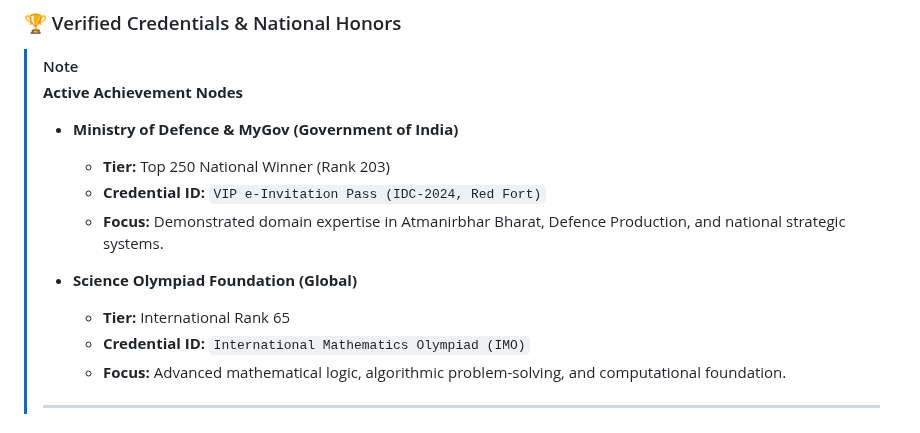
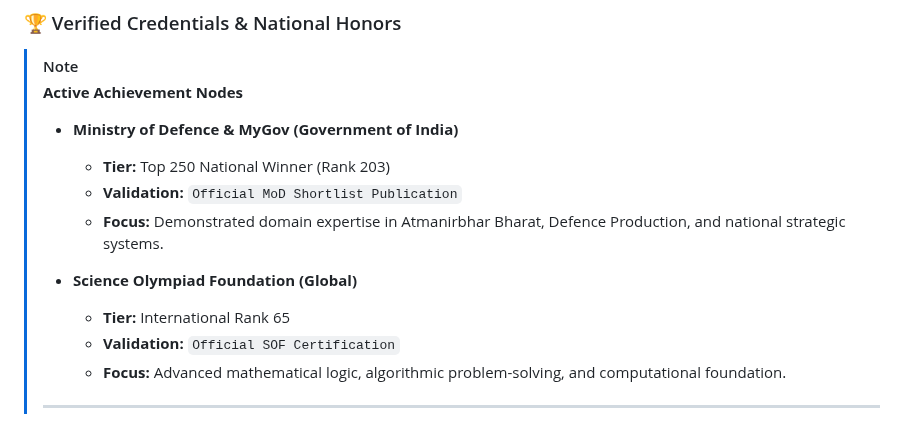
Before and after one commit to d-rupam/d-rupam, a Markdown page: README.md, the part around the change. Drawn GitHub-style.

```diff
--- a/README.md
+++ b/README.md
@@ -115,12 +115,12 @@ Bridging the gap between the petri dish and the terminal, I focus on:
 >
 > *   **Ministry of Defence & MyGov (Government of India)**
 >     *   **Tier:** Top 250 National Winner (Rank 203)
->     *   **Credential ID:** `VIP e-Invitation Pass (IDC-2024, Red Fort)`
+>     *   **Validation:** `Official MoD Shortlist Publication`
 >     *   **Focus:** Demonstrated domain expertise in Atmanirbhar Bharat, Defence Production, and national strategic systems.
 >
 > *   **Science Olympiad Foundation (Global)**
 >     *   **Tier:** International Rank 65
->     *   **Credential ID:** `International Mathematics Olympiad (IMO)`
+>     *   **Validation:** `Official SOF Certification`
 >     *   **Focus:** Advanced mathematical logic, algorithmic problem-solving, and computational foundation.
 >
 > ---
```
